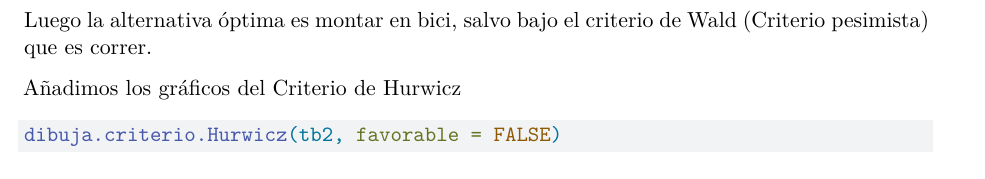
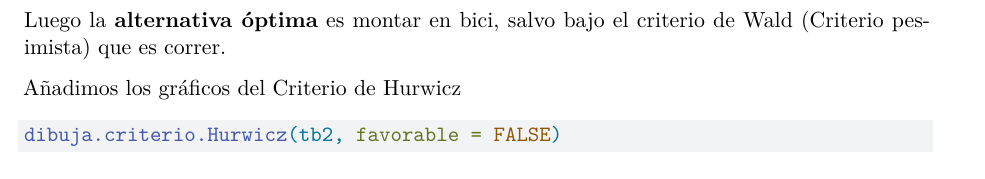
Before and after one commit to claudiatrias/claudiatrias-trabajo01indtd2024, a Quarto document (problemas_resueltos_TD.qmd): part of page 4 of 4, cut so that both start at the same text. Rendered offline with R 4.5, knitr and Pandoc in place of Quarto, then LaTeX, with nearby package versions; drawn as R Markdown's standard PDF in place of the format the file asks for; some code elsewhere in the file could not run offline.

Commit message:
Destaco la palabra alternativa óptima para que sea más fácil identificar la solución del problema 2.

````diff
--- a/problemas_resueltos_TD.qmd
+++ b/problemas_resueltos_TD.qmd
@@ -168,7 +168,7 @@ tt(criterio.Todos(tb2, 0.3, favorable = FALSE), rownames = TRUE)
 
 ```
 
-Luego la alternativa óptima es montar en bici, salvo bajo el criterio de Wald (Criterio pesimista) que es correr.
+Luego la **alternativa óptima** es montar en bici, salvo bajo el criterio de Wald (Criterio pesimista) que es correr.
 
 Añadimos los gráficos del Criterio de Hurwicz
 
````
